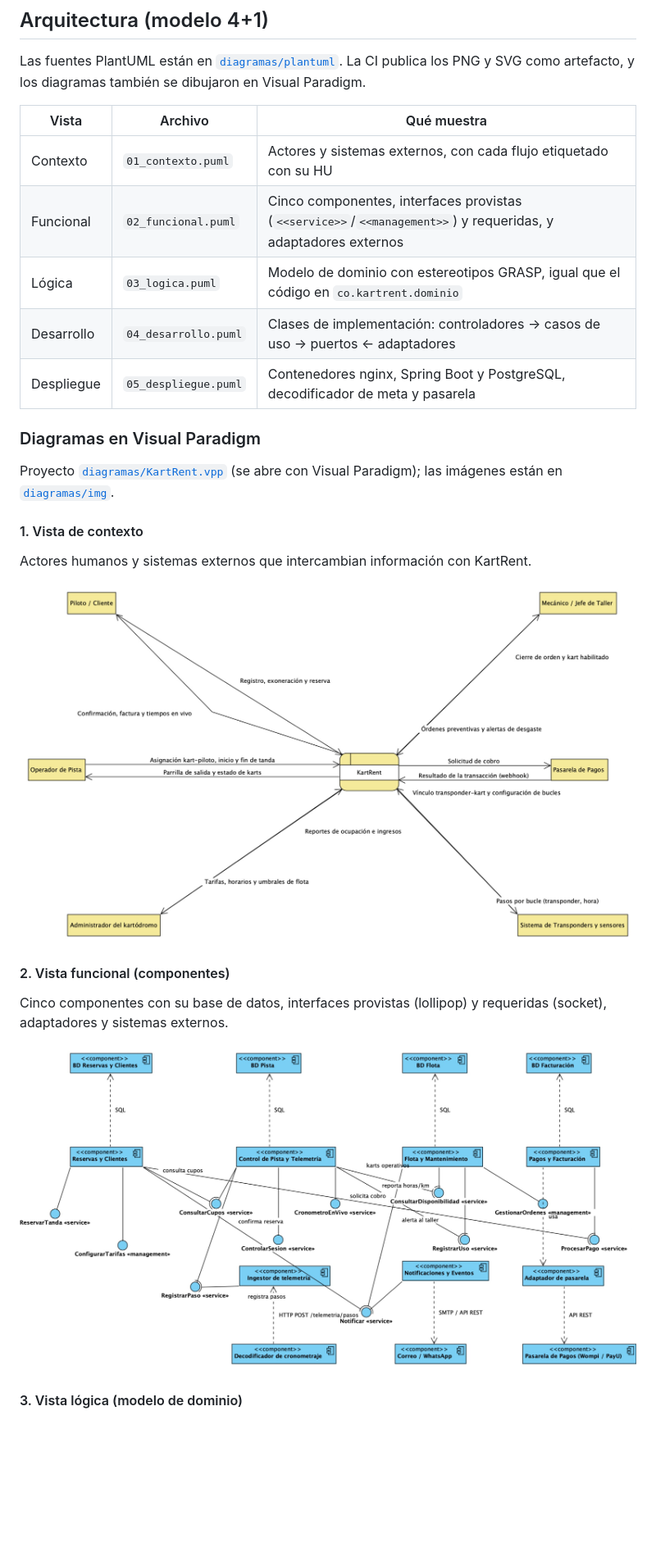
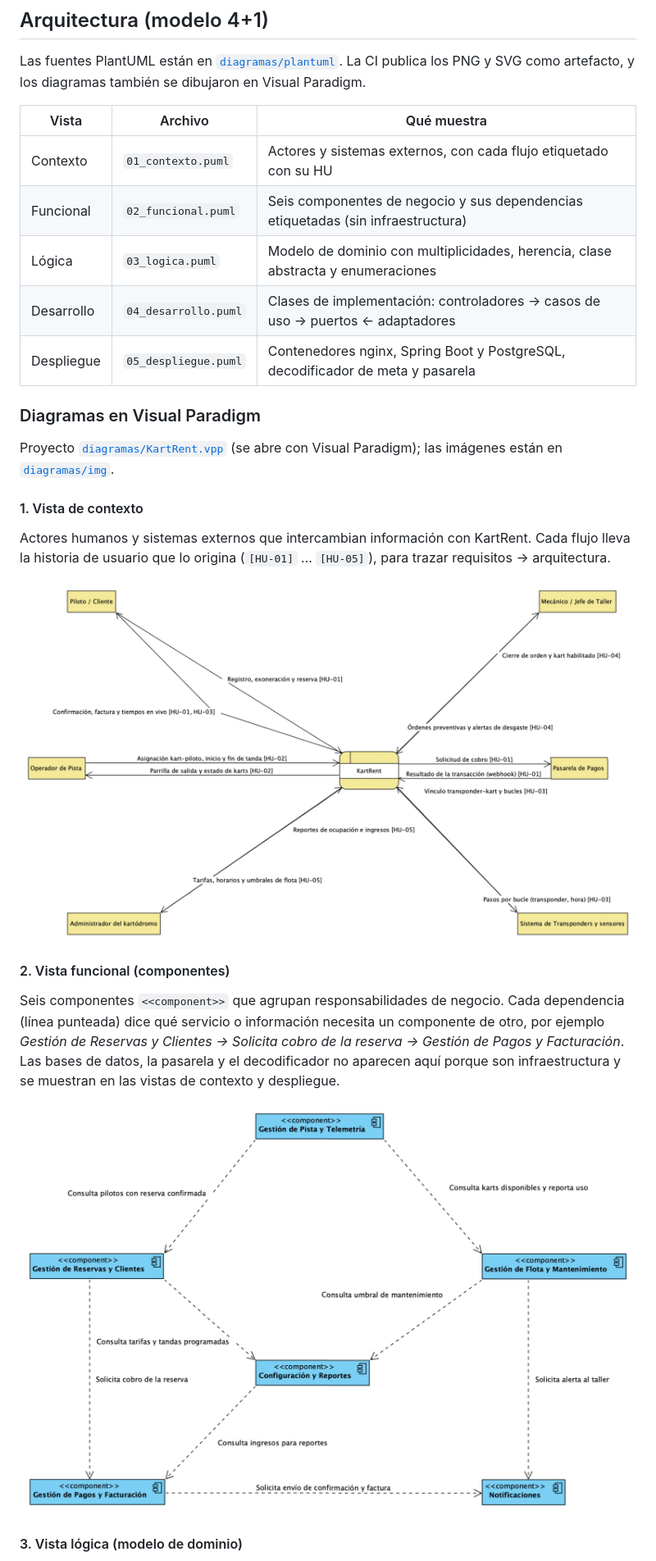
Before and after one commit to danielchauxgcampusucceduco/KartRent-Arquitectura, a Markdown page: README.md, the part around one of its changes. Shown at 82% size. Rendered like a GitHub page; pictures changed too: diagramas/img/01_contexto.png, diagramas/img/02_funcional.png; blank space fills up the shorter version.

Commit message:
Diagramas revisados: vista funcional sin infraestructura, multiplicidades y enumeraciones en la lógica, trazabilidad HU en el contexto

```diff
--- a/README.md
+++ b/README.md
@@ -65,8 +65,8 @@ Las fuentes PlantUML están en [`diagramas/plantuml`](diagramas/plantuml). La CI
 | Vista | Archivo | Qué muestra |
 | --- | --- | --- |
 | Contexto | `01_contexto.puml` | Actores y sistemas externos, con cada flujo etiquetado con su HU |
-| Funcional | `02_funcional.puml` | Cinco componentes, interfaces provistas (`<<service>>`/`<<management>>`) y requeridas, y adaptadores externos |
-| Lógica | `03_logica.puml` | Modelo de dominio con estereotipos GRASP, igual que el código en `co.kartrent.dominio` |
+| Funcional | `02_funcional.puml` | Seis componentes de negocio y sus dependencias etiquetadas (sin infraestructura) |
+| Lógica | `03_logica.puml` | Modelo de dominio con multiplicidades, herencia, clase abstracta y enumeraciones |
 | Desarrollo | `04_desarrollo.puml` | Clases de implementación: controladores → casos de uso → puertos ← adaptadores |
 | Despliegue | `05_despliegue.puml` | Contenedores nginx, Spring Boot y PostgreSQL, decodificador de meta y pasarela |
 
@@ -75,12 +75,12 @@ Las fuentes PlantUML están en [`diagramas/plantuml`](diagramas/plantuml). La CI
 Proyecto [`diagramas/KartRent.vpp`](diagramas/KartRent.vpp) (se abre con Visual Paradigm); las imágenes están en [`diagramas/img`](diagramas/img).
 
 #### 1. Vista de contexto
-Actores humanos y sistemas externos que intercambian información con KartRent.
+Actores humanos y sistemas externos que intercambian información con KartRent. Cada flujo lleva la historia de usuario que lo origina (`[HU-01]` … `[HU-05]`), para trazar requisitos → arquitectura.
 
 ![Vista de contexto](diagramas/img/01_contexto.png)
 
 #### 2. Vista funcional (componentes)
-Cinco componentes con su base de datos, interfaces provistas (lollipop) y requeridas (socket), adaptadores y sistemas externos.
+Seis componentes `<<component>>` que agrupan responsabilidades de negocio. Cada dependencia (línea punteada) dice qué servicio o información necesita un componente de otro, por ejemplo *Gestión de Reservas y Clientes → Solicita cobro de la reserva → Gestión de Pagos y Facturación*. Las bases de datos, la pasarela y el decodificador no aparecen aquí porque son infraestructura y se muestran en las vistas de contexto y despliegue.
 
 ![Vista funcional](diagramas/img/02_funcional.png)
 
```
Also changed, not shown: other parts of README.md (+1 -1 lines), 4 other files.
